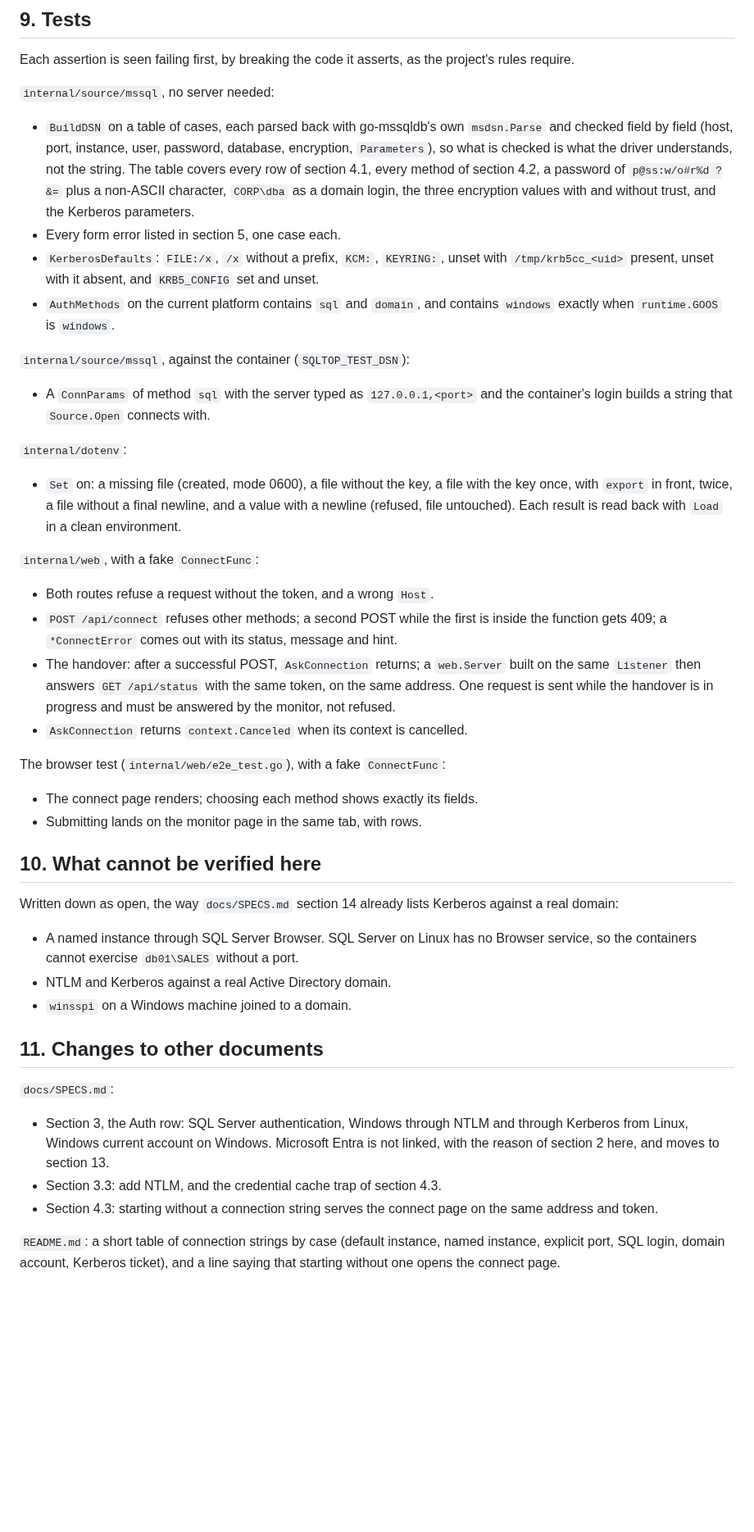
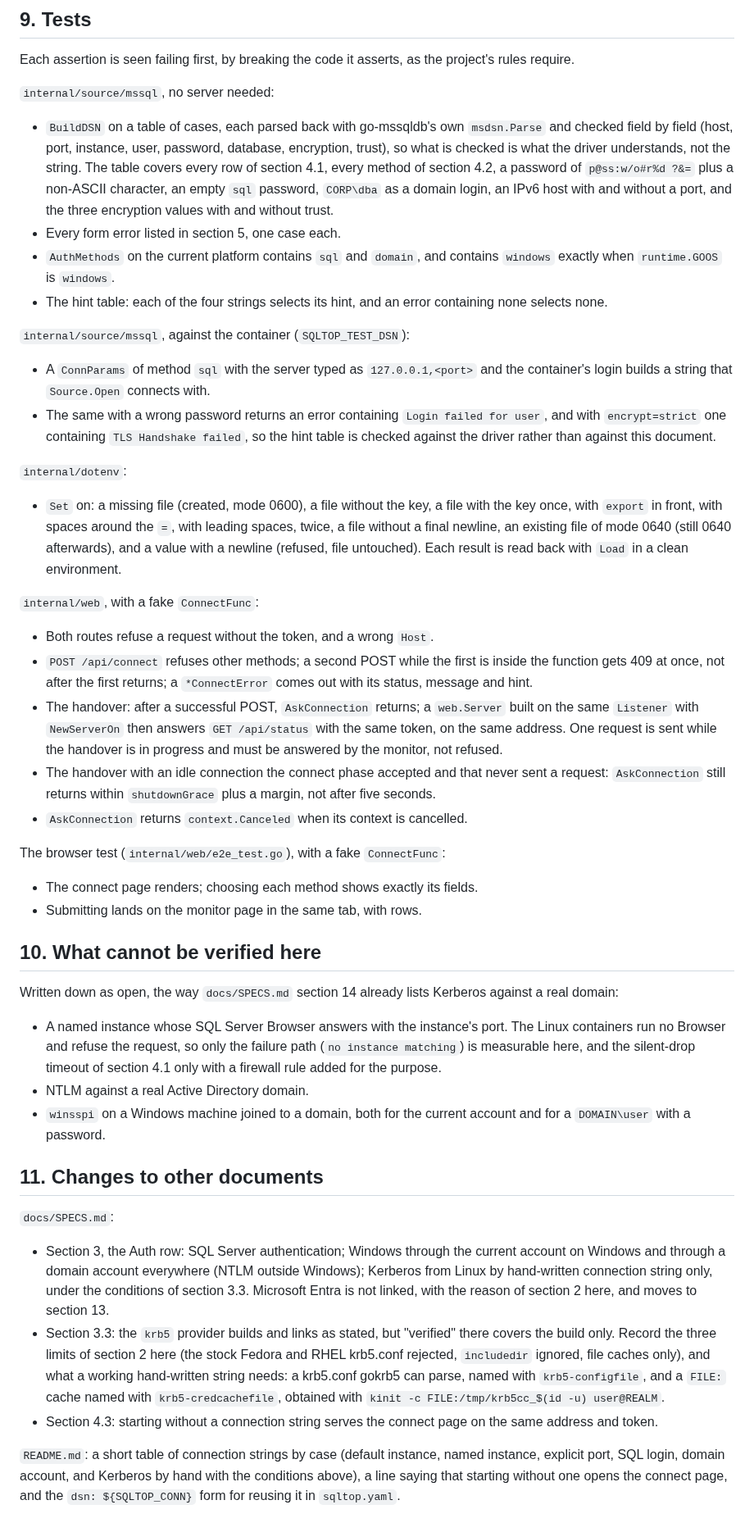
Before and after one commit to rudi-bruchez/sqltop, a Markdown page: docs/specs/2026-09-11-connect-page-design.md, the part around one of its changes. Shown at 82% size. Drawn GitHub-style; blank space fills up the shorter version.

```diff
--- a/docs/specs/2026-09-11-connect-page-design.md
+++ b/docs/specs/2026-09-11-connect-page-design.md
@@ -370,41 +402,50 @@ project's rules require.
 
 - `BuildDSN` on a table of cases, each parsed back with go-mssqldb's own
   `msdsn.Parse` and checked field by field (host, port, instance, user,
-  password, database, encryption, `Parameters`), so what is checked is what
-  the driver understands, not the string. The table covers every row of
-  section 4.1, every method of section 4.2, a password of
-  ``p@ss:w/o#r%d ?&=`` plus a non-ASCII character, `CORP\dba` as a domain
-  login, the three encryption values with and without trust, and the Kerberos
-  parameters.
+  password, database, encryption, trust), so what is checked is what the
+  driver understands, not the string. The table covers every row of section
+  4.1, every method of section 4.2, a password of ``p@ss:w/o#r%d ?&=`` plus a
+  non-ASCII character, an empty `sql` password, `CORP\dba` as a domain login,
+  an IPv6 host with and without a port, and the three encryption values with
+  and without trust.
 - Every form error listed in section 5, one case each.
-- `KerberosDefaults`: `FILE:/x`, `/x` without a prefix, `KCM:`, `KEYRING:`,
-  unset with `/tmp/krb5cc_<uid>` present, unset with it absent, and
-  `KRB5_CONFIG` set and unset.
 - `AuthMethods` on the current platform contains `sql` and `domain`, and
   contains `windows` exactly when `runtime.GOOS` is `windows`.
+- The hint table: each of the four strings selects its hint, and an error
+  containing none selects none.
 
 `internal/source/mssql`, against the container (`SQLTOP_TEST_DSN`):
 
 - A `ConnParams` of method `sql` with the server typed as `127.0.0.1,<port>`
   and the container's login builds a string that `Source.Open` connects with.
+- The same with a wrong password returns an error containing
+  `Login failed for user`, and with `encrypt=strict` one containing
+  `TLS Handshake failed`, so the hint table is checked against the driver
+  rather than against this document.
 
 `internal/dotenv`:
 
 - `Set` on: a missing file (created, mode 0600), a file without the key, a
-  file with the key once, with `export` in front, twice, a file without a
-  final newline, and a value with a newline (refused, file untouched). Each
-  result is read back with `Load` in a clean environment.
+  file with the key once, with `export` in front, with spaces around the
+  `=`, with leading spaces, twice, a file without a final newline, an
+  existing file of mode 0640 (still 0640 afterwards), and a value with a
+  newline (refused, file untouched). Each result is read back with `Load` in
+  a clean environment.
 
 `internal/web`, with a fake `ConnectFunc`:
 
 - Both routes refuse a request without the token, and a wrong `Host`.
 - `POST /api/connect` refuses other methods; a second POST while the first is
-  inside the function gets 409; a `*ConnectError` comes out with its status,
-  message and hint.
+  inside the function gets 409 at once, not after the first returns; a
+  `*ConnectError` comes out with its status, message and hint.
 - The handover: after a successful POST, `AskConnection` returns; a
-  `web.Server` built on the same `Listener` then answers `GET /api/status`
-  with the same token, on the same address. One request is sent while the
-  handover is in progress and must be answered by the monitor, not refused.
+  `web.Server` built on the same `Listener` with `NewServerOn` then answers
+  `GET /api/status` with the same token, on the same address. One request is
+  sent while the handover is in progress and must be answered by the monitor,
+  not refused.
+- The handover with an idle connection the connect phase accepted and that
+  never sent a request: `AskConnection` still returns within `shutdownGrace`
+  plus a margin, not after five seconds.
 - `AskConnection` returns `context.Canceled` when its context is cancelled.
 
 The browser test (`internal/web/e2e_test.go`), with a fake `ConnectFunc`:
@@ -417,24 +458,36 @@ The browser test (`internal/web/e2e_test.go`), with a fake `ConnectFunc`:
 Written down as open, the way `docs/SPECS.md` section 14 already lists
 Kerberos against a real domain:
 
-- A named instance through SQL Server Browser. SQL Server on Linux has no
-  Browser service, so the containers cannot exercise `db01\SALES` without a
-  port.
-- NTLM and Kerberos against a real Active Directory domain.
-- `winsspi` on a Windows machine joined to a domain.
+- A named instance whose SQL Server Browser answers with the instance's
+  port. The Linux containers run no Browser and refuse the request, so only
+  the failure path (`no instance matching`) is measurable here, and the
+  silent-drop timeout of section 4.1 only with a firewall rule added for the
+  purpose.
+- NTLM against a real Active Directory domain.
+- `winsspi` on a Windows machine joined to a domain, both for the current
+  account and for a `DOMAIN\user` with a password.
 
 ## 11. Changes to other documents
 
 `docs/SPECS.md`:
 
-- Section 3, the Auth row: SQL Server authentication, Windows through NTLM
-  and through Kerberos from Linux, Windows current account on Windows.
-  Microsoft Entra is not linked, with the reason of section 2 here, and moves
-  to section 13.
-- Section 3.3: add NTLM, and the credential cache trap of section 4.3.
+- Section 3, the Auth row: SQL Server authentication; Windows through the
+  current account on Windows and through a domain account everywhere (NTLM
+  outside Windows); Kerberos from Linux by hand-written connection string
+  only, under the conditions of section 3.3. Microsoft Entra is not linked,
+  with the reason of section 2 here, and moves to section 13.
+- Section 3.3: the `krb5` provider builds and links as stated, but "verified"
+  there covers the build only. Record the three limits of section 2 here
+  (the stock Fedora and RHEL krb5.conf rejected, `includedir` ignored, file
+  caches only), and what a working hand-written string needs: a krb5.conf
+  gokrb5 can parse, named with `krb5-configfile`, and a `FILE:` cache named
+  with `krb5-credcachefile`, obtained with
+  `kinit -c FILE:/tmp/krb5cc_$(id -u) user@REALM`.
 - Section 4.3: starting without a connection string serves the connect page
   on the same address and token.
 
 `README.md`: a short table of connection strings by case (default instance,
-named instance, explicit port, SQL login, domain account, Kerberos ticket),
-and a line saying that starting without one opens the connect page.
+named instance, explicit port, SQL login, domain account, and Kerberos by
+hand with the conditions above), a line saying that starting without one
+opens the connect page, and the `dsn: ${SQLTOP_CONN}` form for reusing it in
+`sqltop.yaml`.
```
Also changed, not shown: other parts of docs/specs/2026-09-11-connect-page-design.md (+136 -104 lines).
